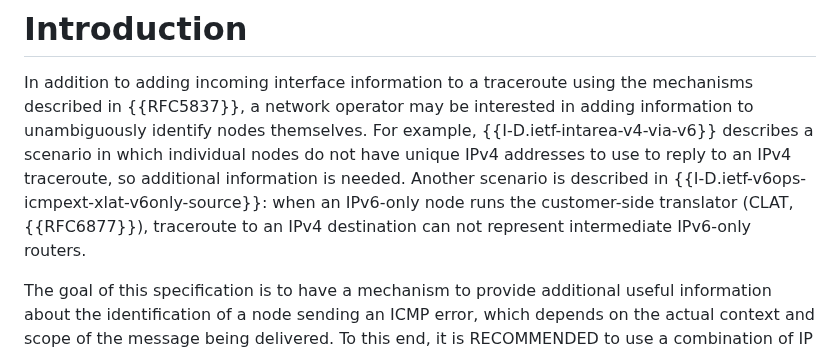
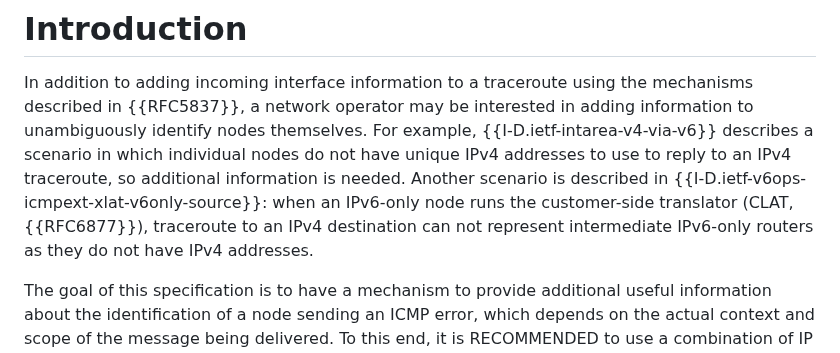
Before and after one commit to fenner/icmp-node-id, a Markdown page: draft-ietf-intarea-extended-icmp-nodeid.md, the part around the change. GitHub-like rendering.

Commit message:
Add that IPv6-only routers do not have IPv4 addresses.
Fixes #24

```diff
--- a/draft-ietf-intarea-extended-icmp-nodeid.md
+++ b/draft-ietf-intarea-extended-icmp-nodeid.md
@@ -85,7 +85,8 @@ nodes do not have unique IPv4 addresses to use to reply to an IPv4
 traceroute, so additional information is needed.
 Another scenario is described in {{I-D.ietf-v6ops-icmpext-xlat-v6only-source}}:
 when an IPv6-only node runs the customer-side translator (CLAT, {{RFC6877}}),
-traceroute to an IPv4 destination can not represent intermediate IPv6-only routers.
+traceroute to an IPv4 destination can not represent intermediate IPv6-only routers
+as they do not have IPv4 addresses.
 
 The goal of this specification is to have a mechanism to provide
 additional useful information about the identification of a node
```
